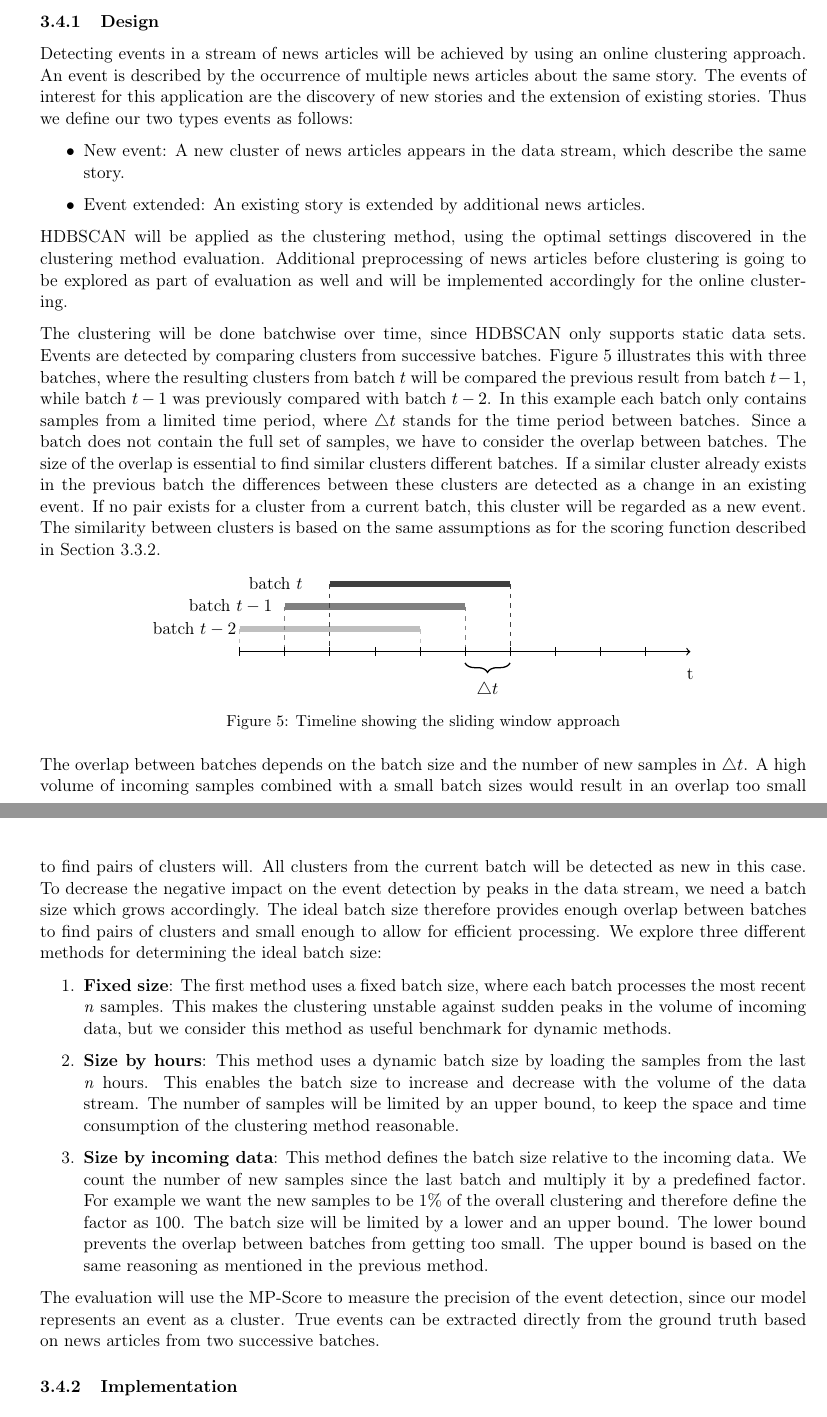
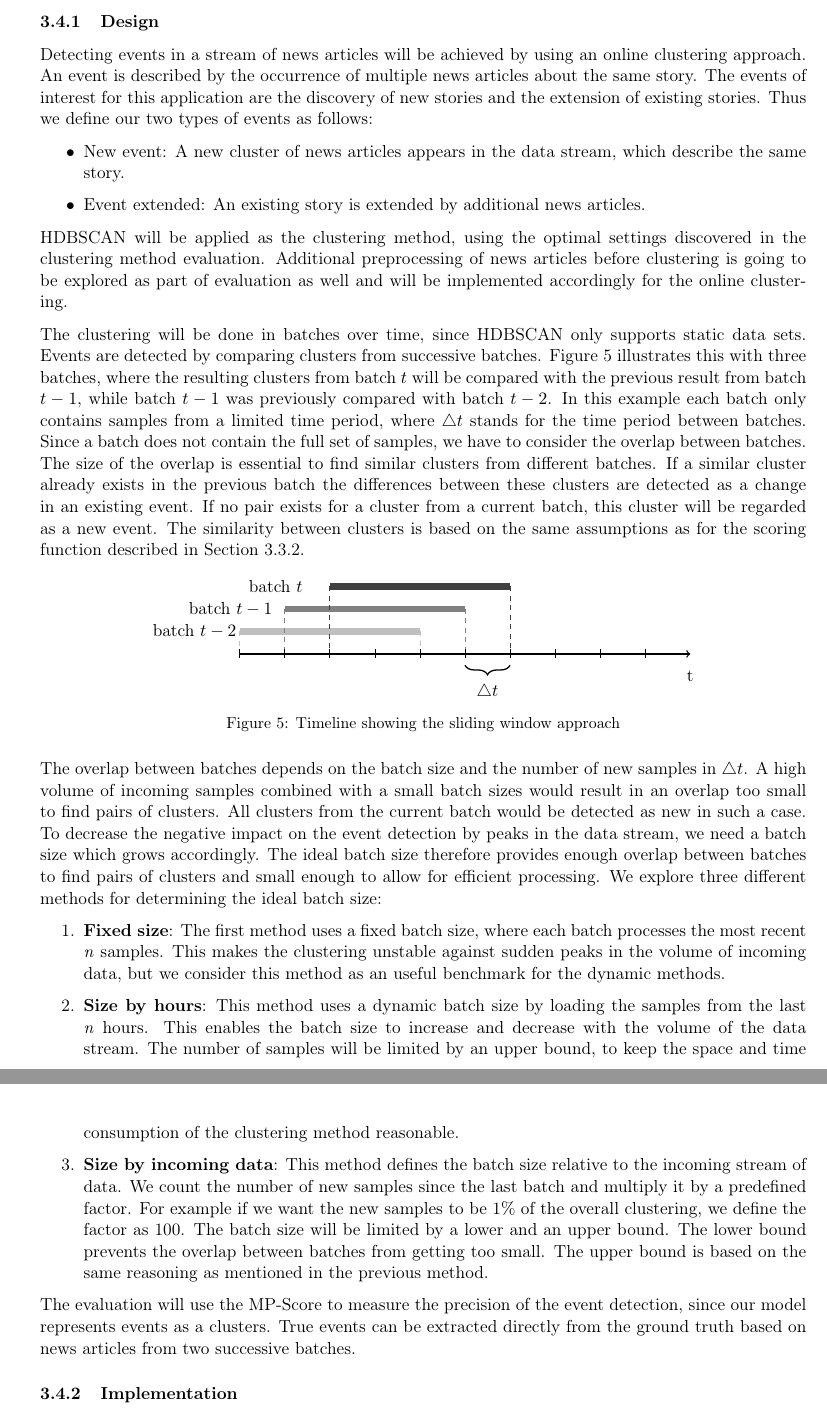
Before and after one commit to dpacassi/dynamic-event-detection-in-data-streams, a LaTeX thesis (doc/thesis.tex, which reads doc/4c_online_clustering.tex): two parts of pages 25 and 26 of 51, joined at a grey line, cut so that both start at the same text. Compiled offline with pdfLaTeX.

Commit message:
Improve text

```diff
--- a/doc/4c_online_clustering.tex
+++ b/doc/4c_online_clustering.tex
@@ -7,7 +7,7 @@
 Detecting events in a stream of news articles will be achieved by using an online clustering approach.
 An event is described by the occurrence of multiple news articles about the same story.
 The events of interest for this application are the discovery of new stories and the extension of existing stories.
-Thus we define our two types events as follows:
+Thus we define our two types of events as follows:
 
 \begin{itemize}
     \item New event: A new cluster of news articles appears in the data stream, which describe the same story.
@@ -19,15 +19,15 @@ using the optimal settings discovered in the clustering method evaluation.
 Additional preprocessing of news articles before clustering is going to be explored
 as part of evaluation as well and will be implemented accordingly for the online clustering.
 
-The clustering will be done batchwise over time, since HDBSCAN only supports static data sets.
+The clustering will be done in batches over time, since HDBSCAN only supports static data sets.
 Events are detected by comparing clusters from successive batches.
 \figref{fig:timeline} illustrates this with three batches,
-where the resulting clusters from batch $t$ will be compared the previous result from batch $t - 1$,
+where the resulting clusters from batch $t$ will be compared with the previous result from batch $t - 1$,
 while batch $t - 1$ was previously compared with batch $t - 2$.
 In this example each batch only contains samples from a limited time period,
 where $\triangle t$ stands for the time period between batches.
 Since a batch does not contain the full set of samples, we have to consider the overlap between batches.
-The size of the overlap is essential to find similar clusters different batches.
+The size of the overlap is essential to find similar clusters from different batches.
 If a similar cluster already exists in the previous batch
 the differences between these clusters are detected as a change in an existing event.
 If no pair exists for a cluster from a current batch, this cluster will be regarded as a new event.
@@ -70,8 +70,8 @@ as for the scoring function described in \subsubsecref{subsubsec:4b_scoring_func
 
 The overlap between batches depends on the batch size and the number of new samples in $\triangle t$.
 A high volume of incoming samples combined with a small batch sizes
-would result in an overlap too small to find pairs of clusters will.
-All clusters from the current batch will be detected as new in this case.
+would result in an overlap too small to find pairs of clusters.
+All clusters from the current batch would be detected as new in such a case.
 To decrease the negative impact on the event detection by peaks in the data stream,
 we need a batch size which grows accordingly.
 The ideal batch size therefore provides enough overlap between batches to find pairs of clusters
@@ -82,23 +82,23 @@ We explore three different methods for determining the ideal batch size:
     \item \textbf{Fixed size}: The first method uses a fixed batch size,
           where each batch processes the most recent \textit{n} samples.
           This makes the clustering unstable against sudden peaks in the volume of incoming data,
-          but we consider this method as useful benchmark for dynamic methods.
+          but we consider this method as an useful benchmark for the dynamic methods.
     \item \textbf{Size by hours}: This method uses a dynamic batch size
           by loading the samples from the last \textit{n} hours.
           This enables the batch size to increase and decrease with the volume of the data stream.
           The number of samples will be limited by an upper bound,
           to keep the space and time consumption of the clustering method reasonable.
-    \item \textbf{Size by incoming data}: This method defines the batch size relative to the incoming data.
+    \item \textbf{Size by incoming data}: This method defines the batch size relative to the incoming stream of data.
           We count the number of new samples since the last batch and multiply it by a predefined factor.
-          For example we want the new samples to be 1\%
-          of the overall clustering and therefore define the factor as 100.
+          For example if we want the new samples to be 1\%
+          of the overall clustering, we define the factor as 100.
           The batch size will be limited by a lower and an upper bound.
           The lower bound prevents the overlap between batches from getting too small.
           The upper bound is based on the same reasoning as mentioned in the previous method.
 \end{enumerate}
 
 The evaluation will use the MP-Score to measure the precision of the event detection,
-since our model represents an event as a cluster.
+since our model represents events as a clusters.
 True events can be extracted directly from the ground truth based on news articles from two successive batches.
 
 \subsubsection{Implementation}
--- a/doc/thesis.tex
+++ b/doc/thesis.tex
@@ -89,7 +89,7 @@
     keywordstyle=\color{magenta},
     numberstyle=\tiny\color{codegray},
     stringstyle=\color{codepurple},
-    basicstyle=\ttfamily,
+    basicstyle=\ttfamily\small,
     breakatwhitespace=false,
     breaklines=true,
     captionpos=b,
```
Also changed, not shown: doc/4b_cluster_evaluation.tex (+8 -6 lines), doc/thesis.pdf, doc/4c_online_clustering.tex (8 more changed lines).
